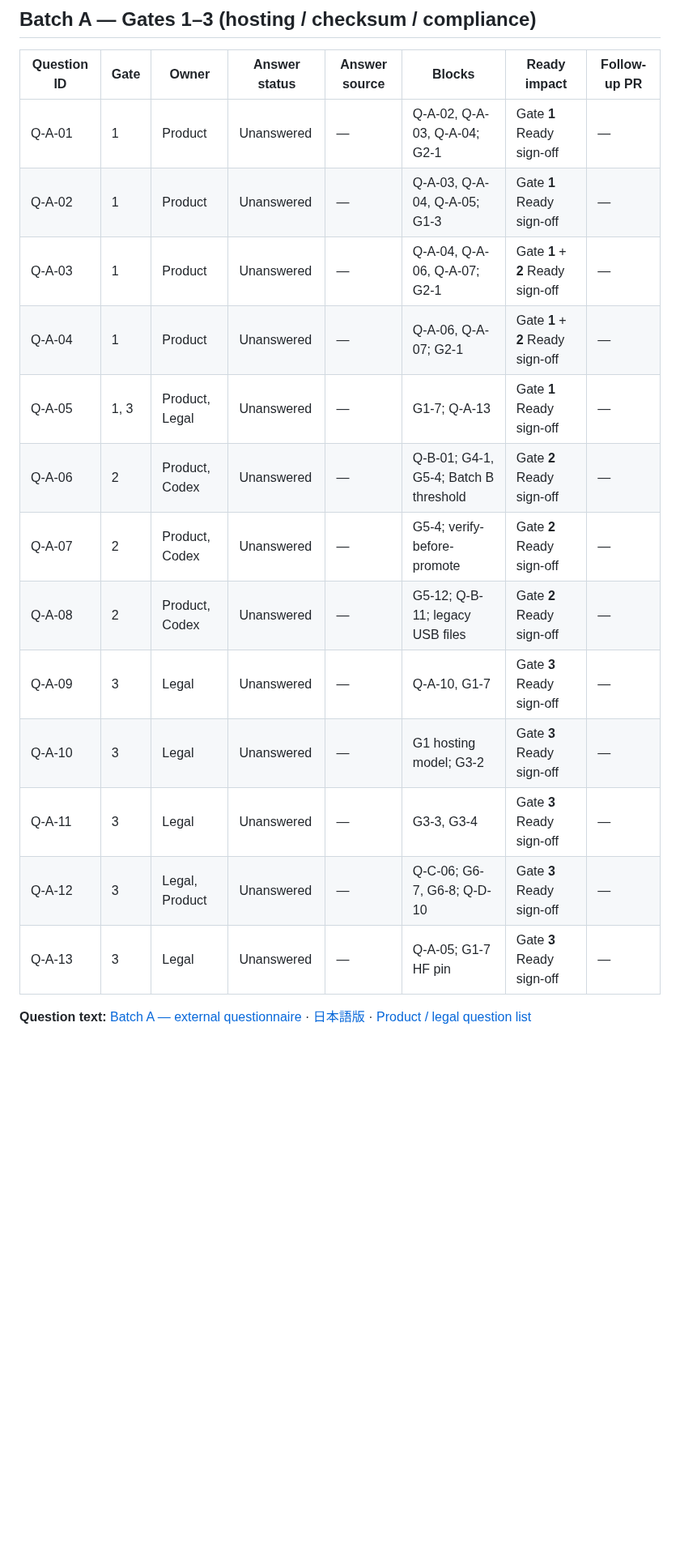
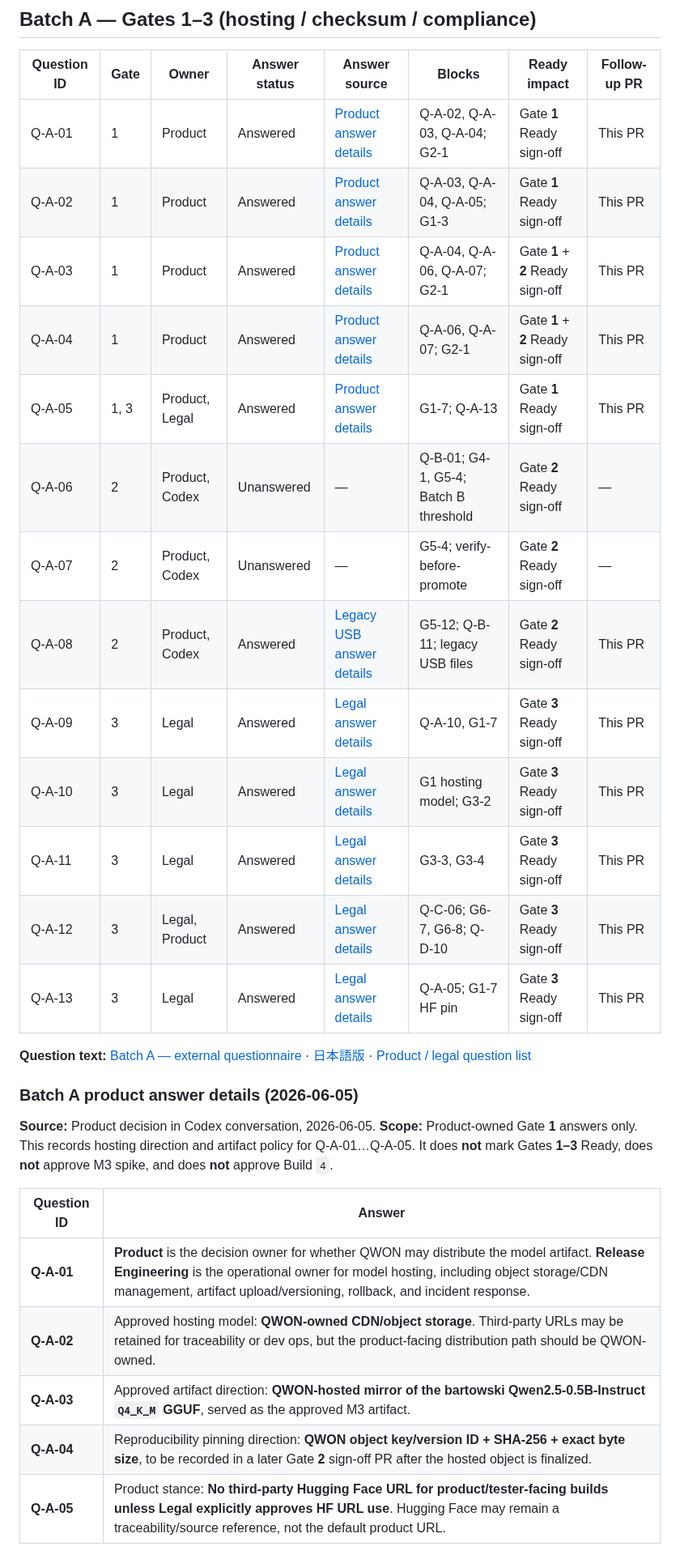
Before and after one commit to studio-prospect/qwon-ai-ios, a Markdown page: docs/product/qwon_m3_gate_answer_intake.md, the part around one of its changes. Shown at 81% size. Drawn GitHub-style; blank space fills up the shorter version.

```diff
--- a/docs/product/qwon_m3_gate_answer_intake.md
+++ b/docs/product/qwon_m3_gate_answer_intake.md
@@ -43,18 +43,32 @@ Related: [Gate readiness review plan](./qwon_m3_gate_readiness_review_plan.md)
 
 | Question ID | Gate | Owner | Answer status | Answer source | Blocks | Ready impact | Follow-up PR |
 | --- | --- | --- | --- | --- | --- | --- | --- |
-| Q-A-01 | 1 | Product | Unanswered | — | Q-A-02, Q-A-03, Q-A-04; G2-1 | Gate **1** Ready sign-off | — |
-| Q-A-02 | 1 | Product | Unanswered | — | Q-A-03, Q-A-04, Q-A-05; G1-3 | Gate **1** Ready sign-off | — |
-| Q-A-03 | 1 | Product | Unanswered | — | Q-A-04, Q-A-06, Q-A-07; G2-1 | Gate **1** + **2** Ready sign-off | — |
-| Q-A-04 | 1 | Product | Unanswered | — | Q-A-06, Q-A-07; G2-1 | Gate **1** + **2** Ready sign-off | — |
-| Q-A-05 | 1, 3 | Product, Legal | Unanswered | — | G1-7; Q-A-13 | Gate **1** Ready sign-off | — |
+| Q-A-01 | 1 | Product | Answered | [Product answer details](#batch-a-product-answer-details-2026-06-05) | Q-A-02, Q-A-03, Q-A-04; G2-1 | Gate **1** Ready sign-off | This PR |
+| Q-A-02 | 1 | Product | Answered | [Product answer details](#batch-a-product-answer-details-2026-06-05) | Q-A-03, Q-A-04, Q-A-05; G1-3 | Gate **1** Ready sign-off | This PR |
+| Q-A-03 | 1 | Product | Answered | [Product answer details](#batch-a-product-answer-details-2026-06-05) | Q-A-04, Q-A-06, Q-A-07; G2-1 | Gate **1** + **2** Ready sign-off | This PR |
+| Q-A-04 | 1 | Product | Answered | [Product answer details](#batch-a-product-answer-details-2026-06-05) | Q-A-06, Q-A-07; G2-1 | Gate **1** + **2** Ready sign-off | This PR |
+| Q-A-05 | 1, 3 | Product, Legal | Answered | [Product answer details](#batch-a-product-answer-details-2026-06-05) | G1-7; Q-A-13 | Gate **1** Ready sign-off | This PR |
 | Q-A-06 | 2 | Product, Codex | Unanswered | — | Q-B-01; G4-1, G5-4; Batch B threshold | Gate **2** Ready sign-off | — |
 | Q-A-07 | 2 | Product, Codex | Unanswered | — | G5-4; verify-before-promote | Gate **2** Ready sign-off | — |
-| Q-A-08 | 2 | Product, Codex | Unanswered | — | G5-12; Q-B-11; legacy USB files | Gate **2** Ready sign-off | — |
-| Q-A-09 | 3 | Legal | Unanswered | — | Q-A-10, G1-7 | Gate **3** Ready sign-off | — |
-| Q-A-10 | 3 | Legal | Unanswered | — | G1 hosting model; G3-2 | Gate **3** Ready sign-off | — |
-| Q-A-11 | 3 | Legal | Unanswered | — | G3-3, G3-4 | Gate **3** Ready sign-off | — |
-| Q-A-12 | 3 | Legal, Product | Unanswered | — | Q-C-06; G6-7, G6-8; Q-D-10 | Gate **3** Ready sign-off | — |
-| Q-A-13 | 3 | Legal | Unanswered | — | Q-A-05; G1-7 HF pin | Gate **3** Ready sign-off | — |
+| Q-A-08 | 2 | Product, Codex | Answered | [Legacy USB answer details](#batch-a-legacy-usb-answer-details-2026-06-06) | G5-12; Q-B-11; legacy USB files | Gate **2** Ready sign-off | This PR |
+| Q-A-09 | 3 | Legal | Answered | [Legal answer details](#batch-a-legal-answer-details-2026-06-05) | Q-A-10, G1-7 | Gate **3** Ready sign-off | This PR |
+| Q-A-10 | 3 | Legal | Answered | [Legal answer details](#batch-a-legal-answer-details-2026-06-05) | G1 hosting model; G3-2 | Gate **3** Ready sign-off | This PR |
+| Q-A-11 | 3 | Legal | Answered | [Legal answer details](#batch-a-legal-answer-details-2026-06-05) | G3-3, G3-4 | Gate **3** Ready sign-off | This PR |
+| Q-A-12 | 3 | Legal, Product | Answered | [Legal answer details](#batch-a-legal-answer-details-2026-06-05) | Q-C-06; G6-7, G6-8; Q-D-10 | Gate **3** Ready sign-off | This PR |
+| Q-A-13 | 3 | Legal | Answered | [Legal answer details](#batch-a-legal-answer-details-2026-06-05) | Q-A-05; G1-7 HF pin | Gate **3** Ready sign-off | This PR |
 
 **Question text:** [Batch A — external questionnaire](./qwon_m3_batch_a_external_questionnaire.md) · [日本語版](./qwon_m3_batch_a_external_questionnaire_ja.md) · [Product / legal question list](./qwon_m3_gate_readiness_review_plan.md#product--legal-question-list-batch-a--answer-to-unblock-ready-sign-off)
+
+### Batch A product answer details (2026-06-05)
+
+**Source:** Product decision in Codex conversation, 2026-06-05.
+**Scope:** Product-owned Gate **1** answers only. This records hosting direction and artifact policy for Q-A-01…Q-A-05. It does **not** mark Gates **1–3** Ready, does **not** approve M3 spike, and does **not** approve Build `4`.
+
+| Question ID | Answer |
+| --- | --- |
+| **Q-A-01** | **Product** is the decision owner for whether QWON may distribute the model artifact. **Release Engineering** is the operational owner for model hosting, including object storage/CDN management, artifact upload/versioning, rollback, and incident response. |
+| **Q-A-02** | Approved hosting model: **QWON-owned CDN/object storage**. Third-party URLs may be retained for traceability or dev ops, but the product-facing distribution path should be QWON-owned. |
+| **Q-A-03** | Approved artifact direction: **QWON-hosted mirror of the bartowski Qwen2.5-0.5B-Instruct `Q4_K_M` GGUF**, served as the approved M3 artifact. |
+| **Q-A-04** | Reproducibility pinning direction: **QWON object key/version ID + SHA-256 + exact byte size**, to be recorded in a later Gate **2** sign-off PR after the hosted object is finalized. |
+| **Q-A-05** | Product stance: **No third-party Hugging Face URL for product/tester-facing builds unless Legal explicitly approves HF URL use**. Hugging Face may remain a traceability/source reference, not the default product URL. |
+
```
Also changed, not shown: other parts of docs/product/qwon_m3_gate_answer_intake.md (+36 -6 lines).
